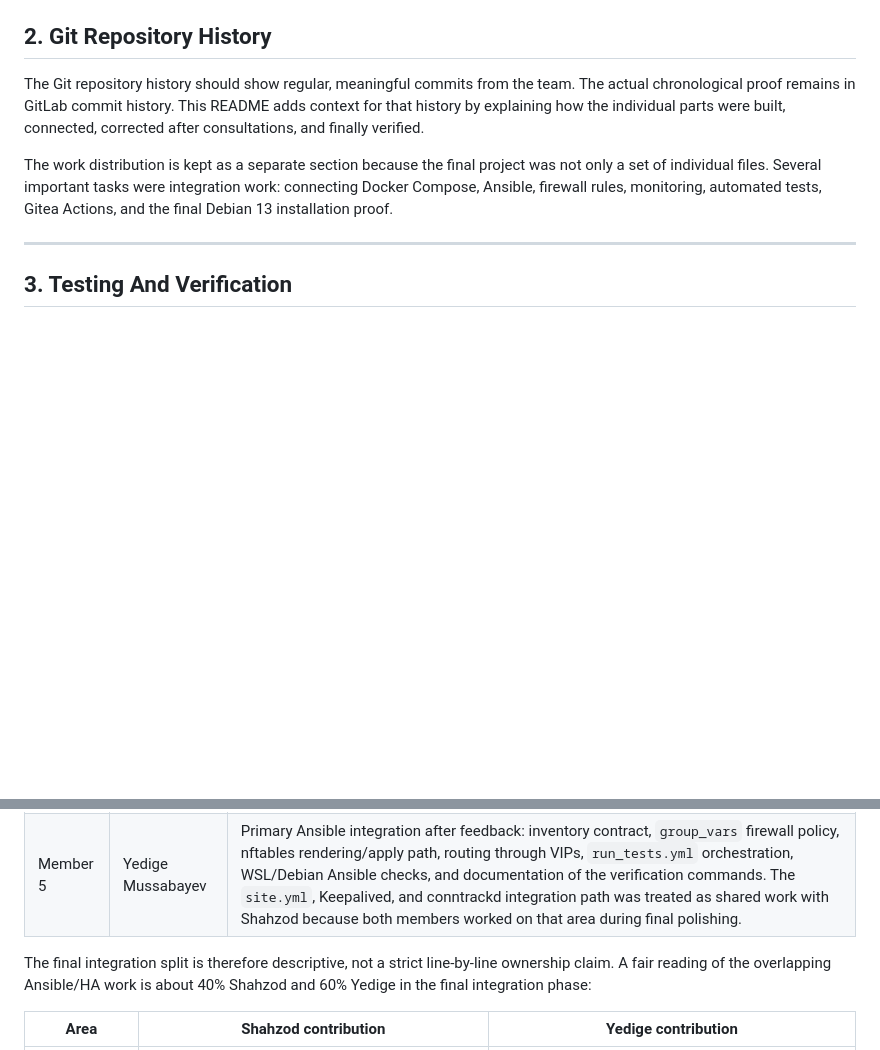
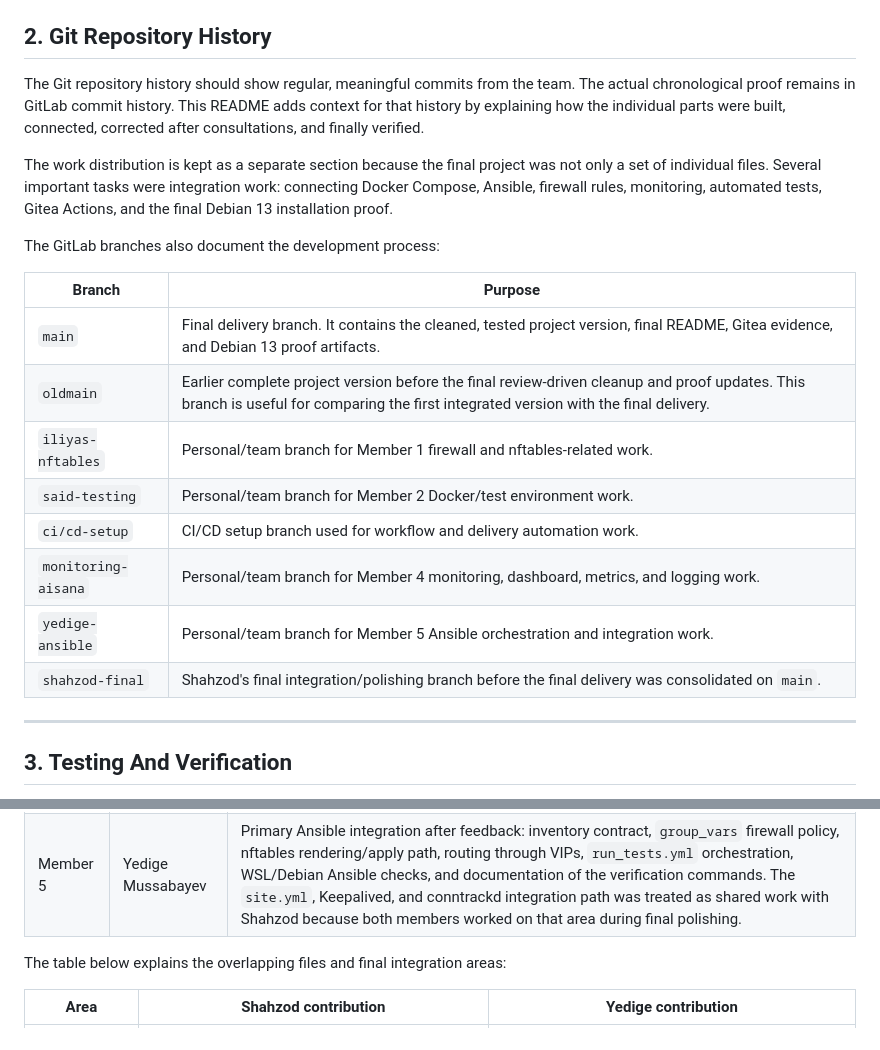
Before and after one commit to Yedman3585/Cloud-Computing, a Markdown page: README.md, 2 parts joined by grey strips. GitHub-like rendering; blank space fills up the shorter version.

Commit message:
document repository branch history

```diff
--- a/README.md
+++ b/README.md
@@ -341,6 +341,19 @@ not only a set of individual files. Several important tasks were integration
 work: connecting Docker Compose, Ansible, firewall rules, monitoring, automated
 tests, Gitea Actions, and the final Debian 13 installation proof.
 
+The GitLab branches also document the development process:
+
+| Branch | Purpose |
+| --- | --- |
+| `main` | Final delivery branch. It contains the cleaned, tested project version, final README, Gitea evidence, and Debian 13 proof artifacts. |
+| `oldmain` | Earlier complete project version before the final review-driven cleanup and proof updates. This branch is useful for comparing the first integrated version with the final delivery. |
+| `iliyas-nftables` | Personal/team branch for Member 1 firewall and nftables-related work. |
+| `said-testing` | Personal/team branch for Member 2 Docker/test environment work. |
+| `ci/cd-setup` | CI/CD setup branch used for workflow and delivery automation work. |
+| `monitoring-aisana` | Personal/team branch for Member 4 monitoring, dashboard, metrics, and logging work. |
+| `yedige-ansible` | Personal/team branch for Member 5 Ansible orchestration and integration work. |
+| `shahzod-final` | Shahzod's final integration/polishing branch before the final delivery was consolidated on `main`. |
+
 ---
 
 ## 3. Testing And Verification
@@ -1266,9 +1279,7 @@ large groups: Ansible-related changes and non-Ansible project integration change
 | Member 3 | Shahzod | Final integration after feedback: repository cleanup, Gitea workflow direction, removal of unproven Kubernetes/Helm files, Docker Compose final structure, server2 multi-port proof for port-isolation tests, monitoring/dashboard connection, and shared high-availability polish around the playbook/Keepalived/conntrackd path. |
 | Member 5 | Yedige Mussabayev | Primary Ansible integration after feedback: inventory contract, `group_vars` firewall policy, nftables rendering/apply path, routing through VIPs, `run_tests.yml` orchestration, WSL/Debian Ansible checks, and documentation of the verification commands. The `site.yml`, Keepalived, and conntrackd integration path was treated as shared work with Shahzod because both members worked on that area during final polishing. |
 
-The final integration split is therefore descriptive, not a strict line-by-line
-ownership claim. A fair reading of the overlapping Ansible/HA work is about 40%
-Shahzod and 60% Yedige in the final integration phase:
+The table below explains the overlapping files and final integration areas:
 
 | Area | Shahzod contribution | Yedige contribution |
 | --- | --- | --- |
```
